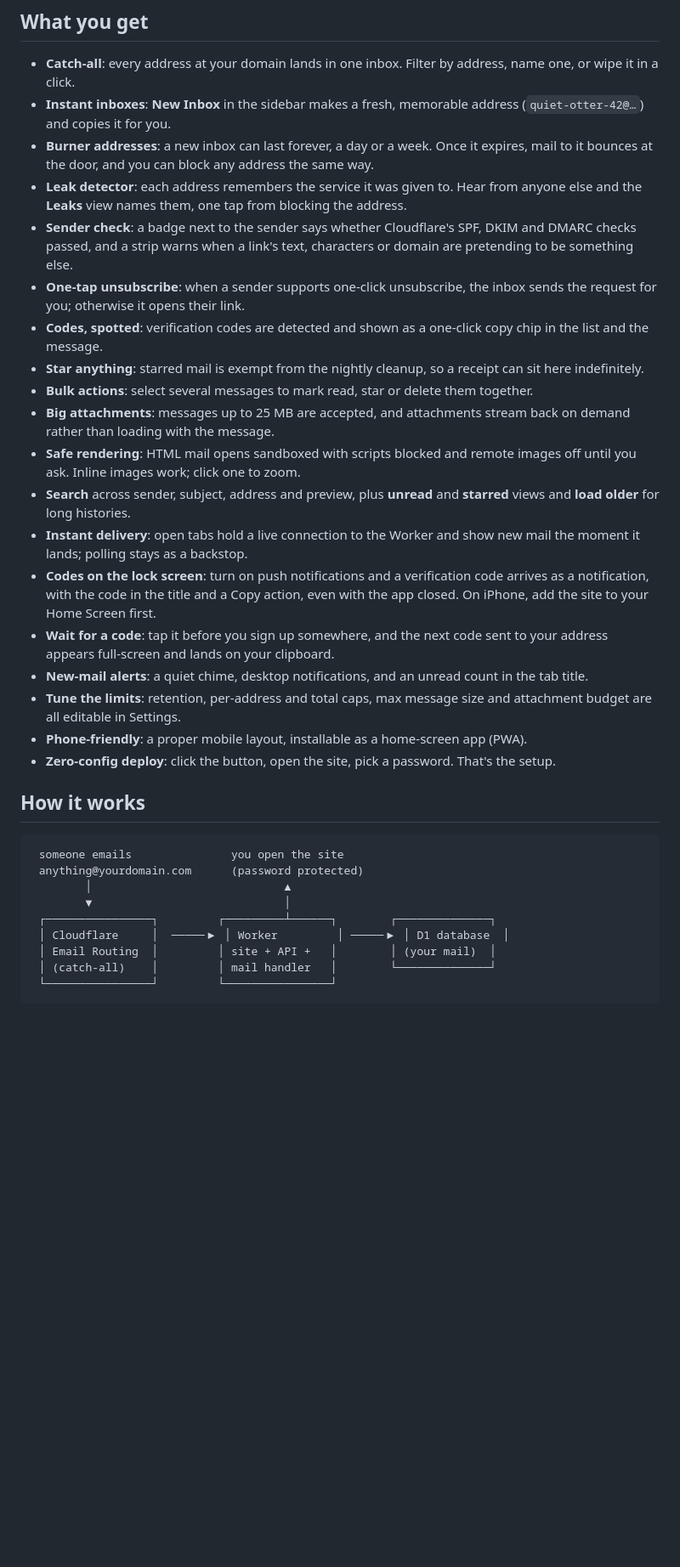
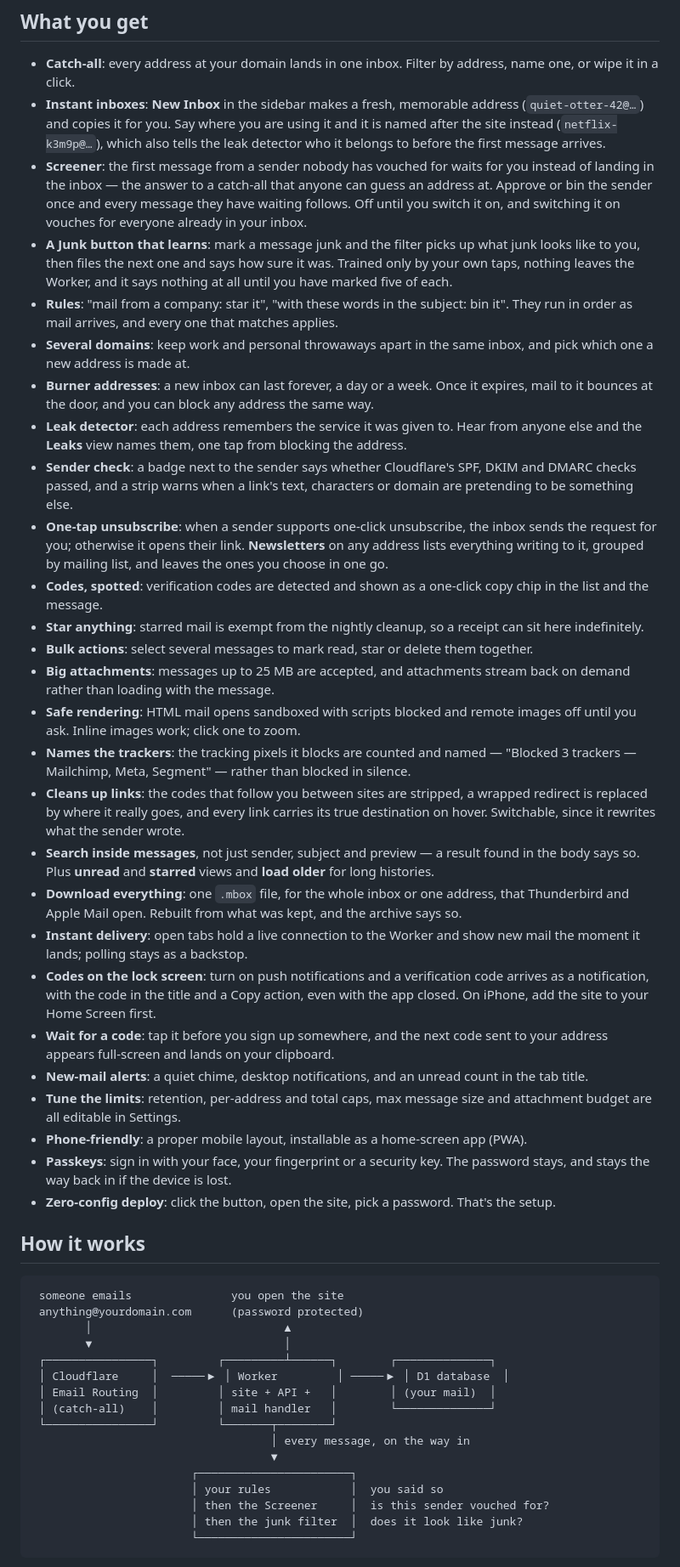
Before and after one commit to aaronjoseph94/tempmail, a Markdown page: README.md, the part around one of its changes. Shown at 85% size. Drawn GitHub-style; blank space fills up the shorter version.

````diff
--- a/README.md
+++ b/README.md
@@ -19,23 +19,31 @@ Runs entirely on Cloudflare (Workers + Email Routing + D1). Free plan is plenty.
 ## What you get
 
 - **Catch-all**: every address at your domain lands in one inbox. Filter by address, name one, or wipe it in a click.
-- **Instant inboxes**: **New Inbox** in the sidebar makes a fresh, memorable address (`quiet-otter-42@…`) and copies it for you.
+- **Instant inboxes**: **New Inbox** in the sidebar makes a fresh, memorable address (`quiet-otter-42@…`) and copies it for you. Say where you are using it and it is named after the site instead (`netflix-k3m9p@…`), which also tells the leak detector who it belongs to before the first message arrives.
+- **Screener**: the first message from a sender nobody has vouched for waits for you instead of landing in the inbox &mdash; the answer to a catch-all that anyone can guess an address at. Approve or bin the sender once and every message they have waiting follows. Off until you switch it on, and switching it on vouches for everyone already in your inbox.
+- **A Junk button that learns**: mark a message junk and the filter picks up what junk looks like to you, then files the next one and says how sure it was. Trained only by your own taps, nothing leaves the Worker, and it says nothing at all until you have marked five of each.
+- **Rules**: "mail from a company: star it", "with these words in the subject: bin it". They run in order as mail arrives, and every one that matches applies.
+- **Several domains**: keep work and personal throwaways apart in the same inbox, and pick which one a new address is made at.
 - **Burner addresses**: a new inbox can last forever, a day or a week. Once it expires, mail to it bounces at the door, and you can block any address the same way.
 - **Leak detector**: each address remembers the service it was given to. Hear from anyone else and the **Leaks** view names them, one tap from blocking the address.
 - **Sender check**: a badge next to the sender says whether Cloudflare's SPF, DKIM and DMARC checks passed, and a strip warns when a link's text, characters or domain are pretending to be something else.
-- **One-tap unsubscribe**: when a sender supports one-click unsubscribe, the inbox sends the request for you; otherwise it opens their link.
+- **One-tap unsubscribe**: when a sender supports one-click unsubscribe, the inbox sends the request for you; otherwise it opens their link. **Newsletters** on any address lists everything writing to it, grouped by mailing list, and leaves the ones you choose in one go.
 - **Codes, spotted**: verification codes are detected and shown as a one-click copy chip in the list and the message.
 - **Star anything**: starred mail is exempt from the nightly cleanup, so a receipt can sit here indefinitely.
 - **Bulk actions**: select several messages to mark read, star or delete them together.
 - **Big attachments**: messages up to 25 MB are accepted, and attachments stream back on demand rather than loading with the message.
 - **Safe rendering**: HTML mail opens sandboxed with scripts blocked and remote images off until you ask. Inline images work; click one to zoom.
-- **Search** across sender, subject, address and preview, plus **unread** and **starred** views and **load older** for long histories.
+- **Names the trackers**: the tracking pixels it blocks are counted and named &mdash; "Blocked 3 trackers &mdash; Mailchimp, Meta, Segment" &mdash; rather than blocked in silence.
+- **Cleans up links**: the codes that follow you between sites are stripped, a wrapped redirect is replaced by where it really goes, and every link carries its true destination on hover. Switchable, since it rewrites what the sender wrote.
+- **Search inside messages**, not just sender, subject and preview &mdash; a result found in the body says so. Plus **unread** and **starred** views and **load older** for long histories.
+- **Download everything**: one `.mbox` file, for the whole inbox or one address, that Thunderbird and Apple Mail open. Rebuilt from what was kept, and the archive says so.
 - **Instant delivery**: open tabs hold a live connection to the Worker and show new mail the moment it lands; polling stays as a backstop.
 - **Codes on the lock screen**: turn on push notifications and a verification code arrives as a notification, with the code in the title and a Copy action, even with the app closed. On iPhone, add the site to your Home Screen first.
 - **Wait for a code**: tap it before you sign up somewhere, and the next code sent to your address appears full-screen and lands on your clipboard.
 - **New-mail alerts**: a quiet chime, desktop notifications, and an unread count in the tab title.
 - **Tune the limits**: retention, per-address and total caps, max message size and attachment budget are all editable in Settings.
 - **Phone-friendly**: a proper mobile layout, installable as a home-screen app (PWA).
+- **Passkeys**: sign in with your face, your fingerprint or a security key. The password stays, and stays the way back in if the device is lost.
 - **Zero-config deploy**: click the button, open the site, pick a password. That's the setup.
 
 ## How it works
@@ -49,5 +57,12 @@ Runs entirely on Cloudflare (Workers + Email Routing + D1). Free plan is plenty.
  │ Cloudflare     │  ─────▶ │ Worker         │ ─────▶ │ D1 database  │
  │ Email Routing  │         │ site + API +   │        │ (your mail)  │
  │ (catch-all)    │         │ mail handler   │        └──────────────┘
- └────────────────┘         └────────────────┘
+ └────────────────┘         └───────┬────────┘
+                                    │ every message, on the way in
+                                    ▼
+                        ┌───────────────────────┐
+                        │ your rules            │  you said so
+                        │ then the Screener     │  is this sender vouched for?
+                        │ then the junk filter  │  does it look like junk?
+                        └───────────────────────┘
 ```
````
Also changed, not shown: other parts of README.md (+23 -7 lines).
